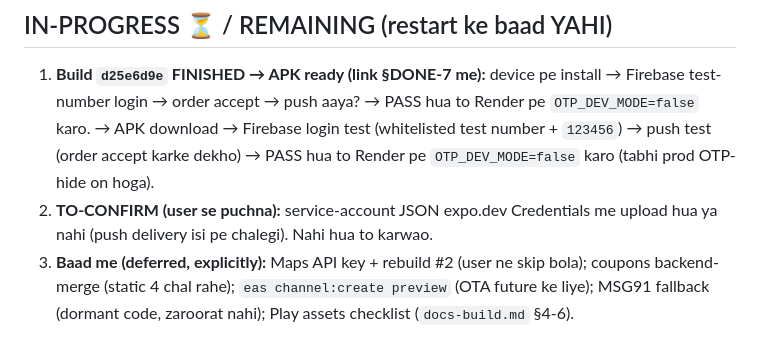
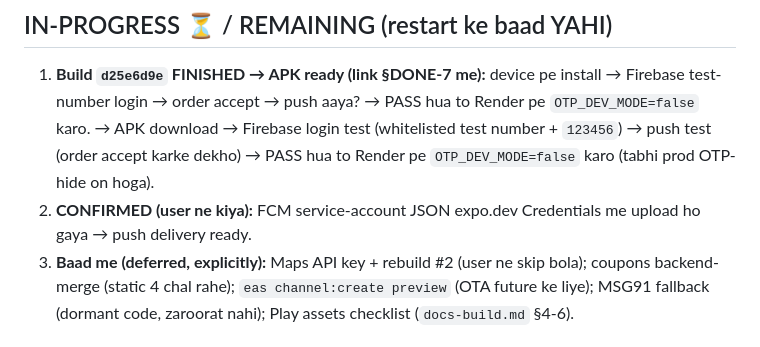
Before and after one commit to Ayushyadav233/one-stop, a Markdown page: HANDOFF_RESUME.md, the part around the change. Rendered like a GitHub page.

Commit message:
handoff: FCM service-account uploaded (user confirmed)

```diff
--- a/HANDOFF_RESUME.md
+++ b/HANDOFF_RESUME.md
@@ -20,7 +20,7 @@
 
 ## IN-PROGRESS ⏳ / REMAINING (restart ke baad YAHI)
 1. **Build `d25e6d9e` FINISHED → APK ready (link §DONE-7 me):** device pe install → Firebase test-number login → order accept → push aaya? → PASS hua to Render pe `OTP_DEV_MODE=false` karo. → APK download → Firebase login test (whitelisted test number + `123456`) → push test (order accept karke dekho) → PASS hua to Render pe `OTP_DEV_MODE=false` karo (tabhi prod OTP-hide on hoga).
-2. **TO-CONFIRM (user se puchna):** service-account JSON expo.dev Credentials me upload hua ya nahi (push delivery isi pe chalegi). Nahi hua to karwao.
+2. **CONFIRMED (user ne kiya):** FCM service-account JSON expo.dev Credentials me upload ho gaya → push delivery ready.
 3. **Baad me (deferred, explicitly):** Maps API key + rebuild #2 (user ne skip bola); coupons backend-merge (static 4 chal rahe); `eas channel:create preview` (OTA future ke liye); MSG91 fallback (dormant code, zaroorat nahi); Play assets checklist (`docs-build.md` §4-6).
 
 ## §RESUME (exact order)
```
